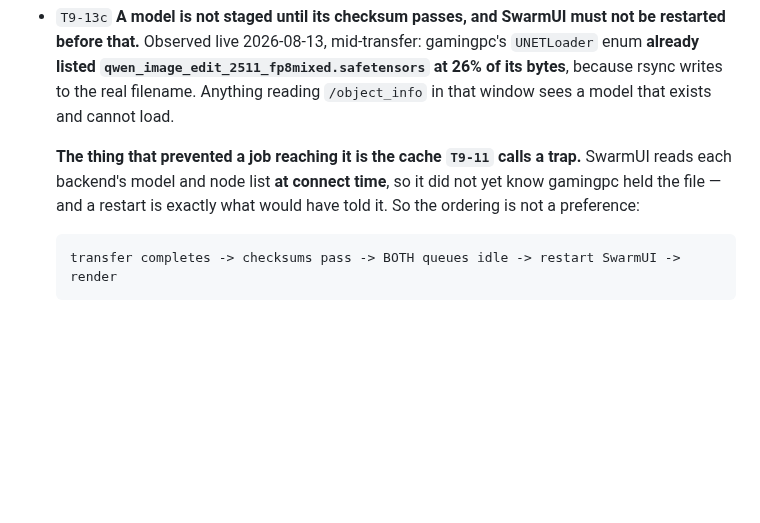
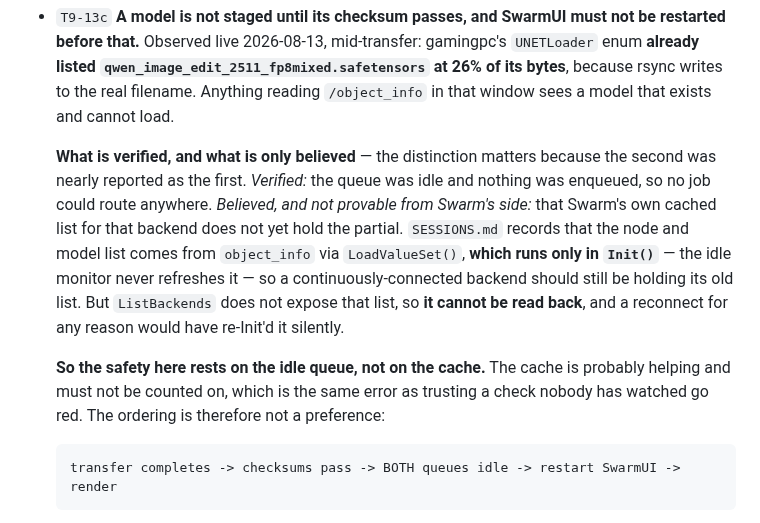
Before and after one commit to jonpastore/comfyui-music-to-video, a Markdown page: docs/TRD-9-THE-FLEET-AND-ITS-OPERATIONAL-LAYER.md, the part around the change. GitHub-like rendering; blank space fills up the shorter version.

```diff
--- a/docs/TRD-9-THE-FLEET-AND-ITS-OPERATIONAL-LAYER.md
+++ b/docs/TRD-9-THE-FLEET-AND-ITS-OPERATIONAL-LAYER.md
@@ -144,10 +144,21 @@ does not pay again.
   rsync writes to the real filename. Anything reading `/object_info` in that
   window sees a model that exists and cannot load.
 
-  **The thing that prevented a job reaching it is the cache `T9-11` calls a
-  trap.** SwarmUI reads each backend's model and node list **at connect time**,
-  so it did not yet know gamingpc held the file — and a restart is exactly what
-  would have told it. So the ordering is not a preference:
+  **What is verified, and what is only believed** — the distinction matters
+  because the second was nearly reported as the first. *Verified:* the queue was
+  idle and nothing was enqueued, so no job could route anywhere. *Believed, and
+  not provable from Swarm's side:* that Swarm's own cached list for that backend
+  does not yet hold the partial. `SESSIONS.md` records that the node and model
+  list comes from `object_info` via `LoadValueSet()`, **which runs only in
+  `Init()`** — the idle monitor never refreshes it — so a continuously-connected
+  backend should still be holding its old list. But `ListBackends` does not
+  expose that list, so **it cannot be read back**, and a reconnect for any reason
+  would have re-Init'd it silently.
+
+  **So the safety here rests on the idle queue, not on the cache.** The cache is
+  probably helping and must not be counted on, which is the same error as
+  trusting a check nobody has watched go red. The ordering is therefore not a
+  preference:
 
       transfer completes -> checksums pass -> BOTH queues idle -> restart SwarmUI -> render
 
```
Also changed, not shown: SESSIONS.md (+49 -0 lines).
